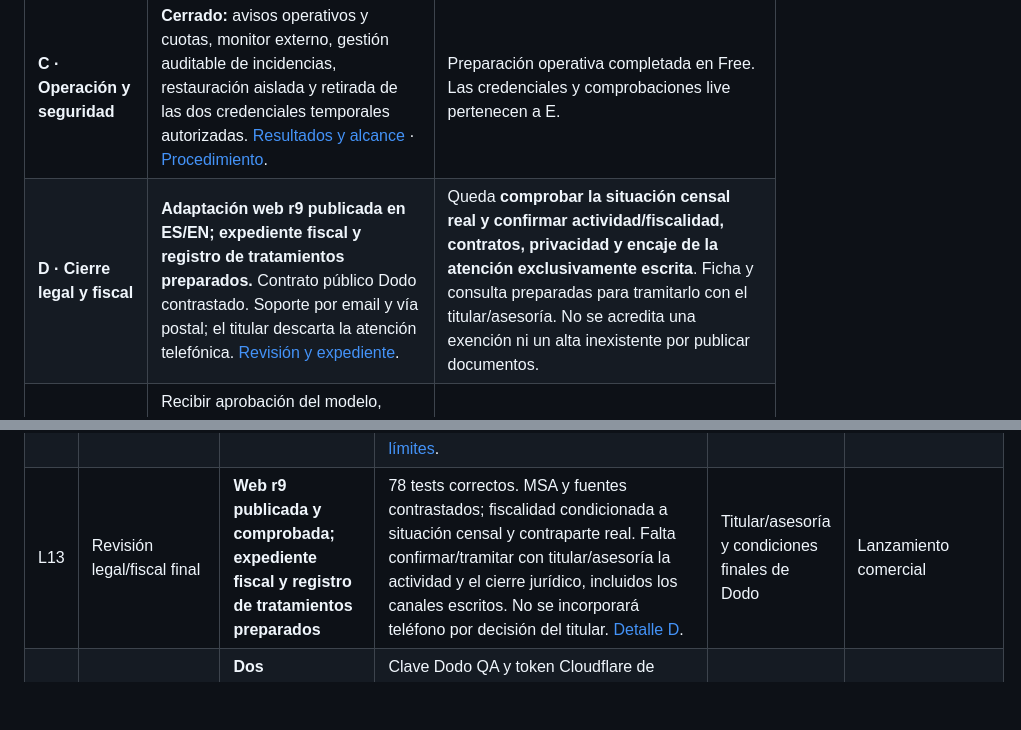
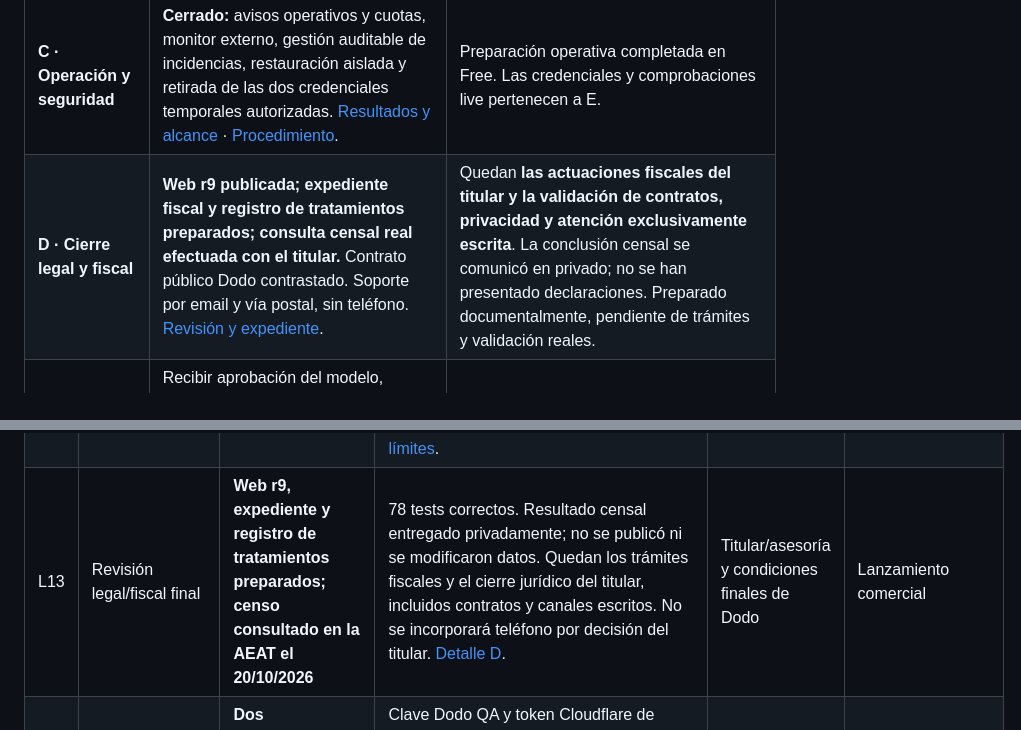
Before and after one commit to sergineko/BadgeWars, a Markdown page: docs/review-and-launch.md, 2 parts joined by grey strips. GitHub-like rendering; folded sections open; blank space fills up the shorter version.

Commit message:
Record completion of the private census review and remaining owner filings

```diff
--- a/docs/review-and-launch.md
+++ b/docs/review-and-launch.md
@@ -11,7 +11,7 @@ Estado revisado el **20 de octubre de 2026**. El trabajo pendiente se agrupa en
 | **A · Accesos de usuarios** | **Google público y GitHub operativos y probados.** Correo/contraseña implementado y probado con D1; permanece desactivado hasta Paid. | Preparado hasta la dependencia de Paid. Cloudflare bloquea el alta de Email Sending desde Free: al contratar habrá que verificar el remitente/DNS, entrega y CPU antes de activar el formulario. No es solo una cuota de visitas. [Estado](email-auth-and-domain.md). |
 | **B · Pruebas finales** | **Cerrado en test:** rechazos sin BC, checkout con `force_3ds`, factura de empresa, parcial EUR y SVG personal en web HTTPS/README de GitHub. 69 tests correctos. [Resultados y límites](block-b-verification.md). | La prueba bancaria interactiva, el cobro y los documentos reales se verifican con E; el simulador no presentó un reto 3DS. |
 | **C · Operación y seguridad** | **Cerrado:** avisos operativos y cuotas, monitor externo, gestión auditable de incidencias, restauración aislada y retirada de las dos credenciales temporales autorizadas. [Resultados y alcance](block-c-verification.md) · [Procedimiento](operations-runbook.md). | Preparación operativa completada en Free. Las credenciales y comprobaciones live pertenecen a E. |
-| **D · Cierre legal y fiscal** | **Adaptación web r9 publicada en ES/EN; expediente fiscal y registro de tratamientos preparados.** Contrato público Dodo contrastado. Soporte por email y vía postal; el titular descarta la atención telefónica. [Revisión y expediente](block-d-legal-review.md). | Queda **comprobar la situación censal real y confirmar actividad/fiscalidad, contratos, privacidad y encaje de la atención exclusivamente escrita**. Ficha y consulta preparadas para tramitarlo con el titular/asesoría. No se acredita una exención ni un alta inexistente por publicar documentos. |
+| **D · Cierre legal y fiscal** | **Web r9 publicada; expediente fiscal y registro de tratamientos preparados; consulta censal real efectuada con el titular.** Contrato público Dodo contrastado. Soporte por email y vía postal, sin teléfono. [Revisión y expediente](block-d-legal-review.md). | Quedan **las actuaciones fiscales del titular y la validación de contratos, privacidad y atención exclusivamente escrita**. La conclusión censal se comunicó en privado; no se han presentado declaraciones. Preparado documentalmente, pendiente de trámites y validación reales. |
 | **E · Activación de cobros con Dodo** | Recibir aprobación del modelo, configurar productos EUR/USD y claves live, conectar el webhook permanente y comprobar un cobro real con su abono, factura y portal. Recarga mínima: 5 BC más impuestos. | Depende de la revisión de Dodo. Su aprobación no activa automáticamente los cobros. |
 
 **Ya cerrado:** dominio/HTTPS, infraestructura D1/KV/Workers, circuito principal de pagos en test, facturas/emails/portal en test y Turnstile de producción. Los badges, rankings y navegación están implementados; B incluye también la inserción comprobada en una web HTTPS y GitHub.
@@ -39,7 +39,7 @@ Una integración test, una configuración local o una prueba automática no equi
 | L10 | Inserción externa de badges personales | **HTML/Markdown personal verificado en una web HTTPS y README de GitHub** | Cerrado en test. Renovación y suspensión también verificadas; [evidencia externa archivada](qa-embed-readme.md). | Cerrado; comprobación live con E | Ningún pendiente adicional de QA externa |
 | L11 | Alertas y gestión de incidencias | **Configurado y probado** | Correo agregado al destino verificado, Analytics de solo lectura con umbrales 80/95 %, salud pública y monitor externo horario. CLI privada con revisión inmutable; cerrar un expediente no desbloquea saldo ni badges. [Procedimiento y responsable](operations-runbook.md). | Cerrado; vigilancia continua del titular | Sin pendiente de preparación |
 | L12 | Recuperación y copias | **Restauración aislada ensayada** | Export/import nativo, mantenimiento, conciliación real de Dodo test, idempotencia, reconstrucción KV y SVG activo/suspendido comprobados. Copia de producción protegida con DPAPI; Time Travel de siete días en Free. [Alcance y límites](block-c-verification.md). | Cerrado; realizar copias antes de intervenciones | Sin pendiente de preparación |
-| L13 | Revisión legal/fiscal final | **Web r9 publicada y comprobada; expediente fiscal y registro de tratamientos preparados** | 78 tests correctos. MSA y fuentes contrastados; fiscalidad condicionada a situación censal y contraparte real. Falta confirmar/tramitar con titular/asesoría la actividad y el cierre jurídico, incluidos los canales escritos. No se incorporará teléfono por decisión del titular. [Detalle D](block-d-legal-review.md). | Titular/asesoría y condiciones finales de Dodo | Lanzamiento comercial |
+| L13 | Revisión legal/fiscal final | **Web r9, expediente y registro de tratamientos preparados; censo consultado en la AEAT el 20/10/2026** | 78 tests correctos. Resultado censal entregado privadamente; no se publicó ni se modificaron datos. Quedan los trámites fiscales y el cierre jurídico del titular, incluidos contratos y canales escritos. No se incorporará teléfono por decisión del titular. [Detalle D](block-d-legal-review.md). | Titular/asesoría y condiciones finales de Dodo | Lanzamiento comercial |
 | L14 | Secretos y separación de entornos | **Dos credenciales temporales revocadas; rechazo de autenticación verificado** | Clave Dodo QA y token Cloudflare de configuración retirados. Webhook temporal desactivado. Monitor con Analytics de solo lectura, sin acceso a tablas. Producción conserva únicamente las credenciales funcionales necesarias. Las nuevas claves live se revisan con E. | Cerrado para C; configuración live en E | Solo depende de E para cobros live |
 
 Preparación test, circuito de compra/renovación y facturas/portal completados con el alcance documentado. Turnstile de producción (L05) también configurado y verificado. [Estado actual y límites](dodo-migration.md). Una referencia de otro proveedor o un acuse no sirve como aprobación Dodo.
```
Also changed, not shown: docs/block-d-legal-review.md (+1 -1 lines), docs/legal-tax-handover.md (+4 -4 lines).
